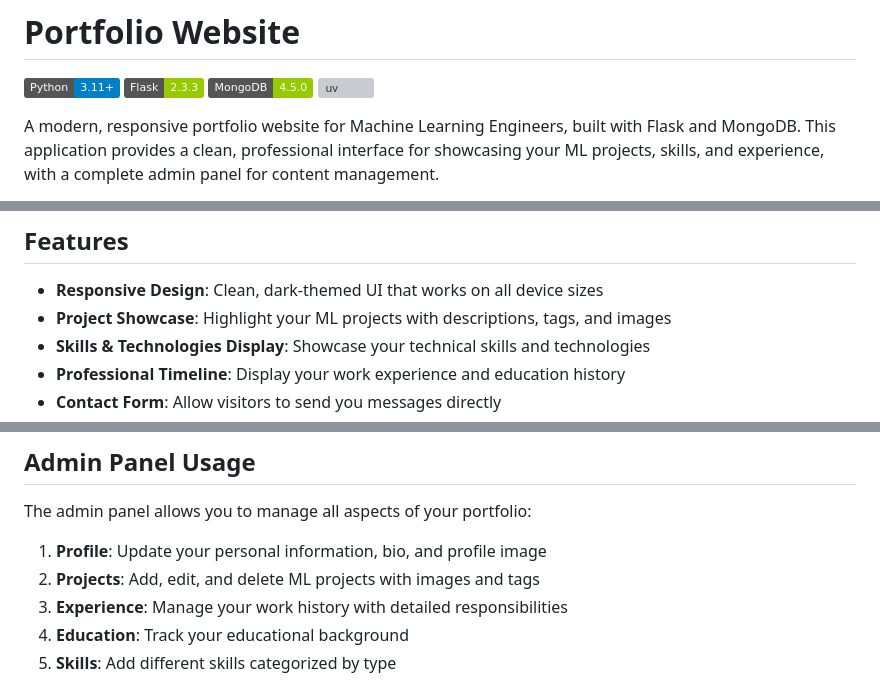
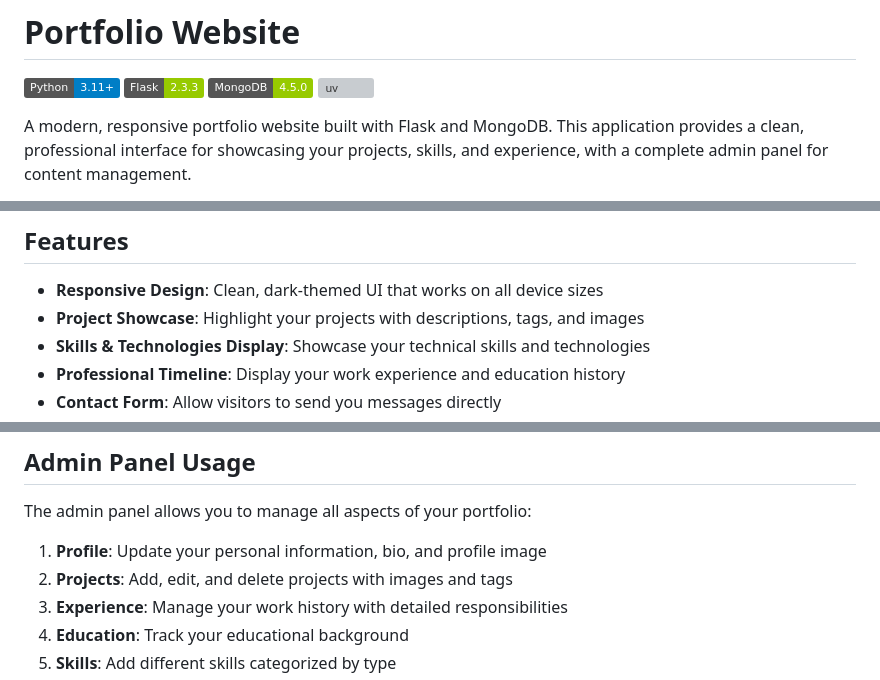
Before and after one commit to MaharshPatelX/maharshpatelx.github.io, a Markdown page: README.md, 3 parts joined by grey strips. Rendered like a GitHub page; badges without logos; grey boxes are pictures that could not be loaded.

```diff
--- a/README.md
+++ b/README.md
@@ -5,5 +5,5 @@
 ![MongoDB](https://img.shields.io/badge/MongoDB-4.5.0-green.svg)
 [![uv](https://img.shields.io/endpoint?url=https://raw.githubusercontent.com/astral-sh/uv/main/assets/badge/v0.json)](https://github.com/astral-sh/uv)
 
-A modern, responsive portfolio website for Machine Learning Engineers, built with Flask and MongoDB. This application provides a clean, professional interface for showcasing your ML projects, skills, and experience, with a complete admin panel for content management.
+A modern, responsive portfolio website  built with Flask and MongoDB. This application provides a clean, professional interface for showcasing your projects, skills, and experience, with a complete admin panel for content management.
 
@@ -14,7 +11,7 @@ A modern, responsive portfolio website for Machine Learning Engineers, built wit
 ## Features
 
 - **Responsive Design**: Clean, dark-themed UI that works on all device sizes
-- **Project Showcase**: Highlight your ML projects with descriptions, tags, and images
+- **Project Showcase**: Highlight your projects with descriptions, tags, and images
 - **Skills & Technologies Display**: Showcase your technical skills and technologies
 - **Professional Timeline**: Display your work experience and education history
 - **Contact Form**: Allow visitors to send you messages directly
@@ -160,7 +157,7 @@ ml_portfolio/
 The admin panel allows you to manage all aspects of your portfolio:
 
 1. **Profile**: Update your personal information, bio, and profile image
-2. **Projects**: Add, edit, and delete ML projects with images and tags
+2. **Projects**: Add, edit, and delete projects with images and tags
 3. **Experience**: Manage your work history with detailed responsibilities
 4. **Education**: Track your educational background
 5. **Skills**: Add different skills categorized by type
```
Also changed, not shown: other parts of README.md (+0 -3 lines).
